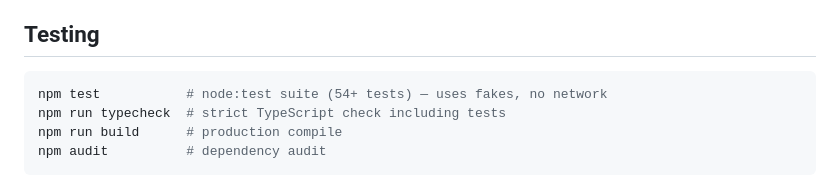
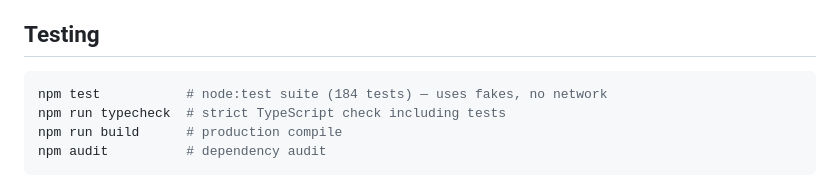
Before and after one commit to CL-BAF/WebSalesAi, a Markdown page: README.md, the part around the change. GitHub-like rendering.

Commit message:
README: test count updated

````diff
--- a/README.md
+++ b/README.md
@@ -213,7 +213,7 @@ payments, and no external deployments.
 ## Testing
 
 ```bash
-npm test           # node:test suite (54+ tests) — uses fakes, no network
+npm test           # node:test suite (184 tests) — uses fakes, no network
 npm run typecheck  # strict TypeScript check including tests
 npm run build      # production compile
 npm audit          # dependency audit
````
